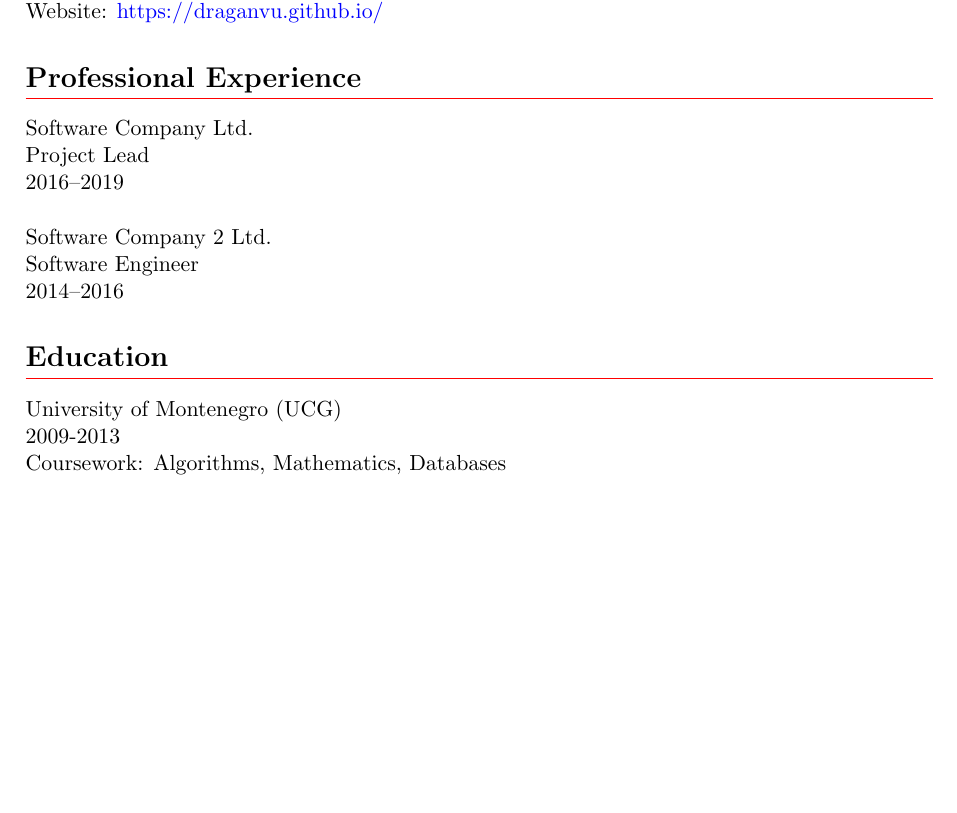
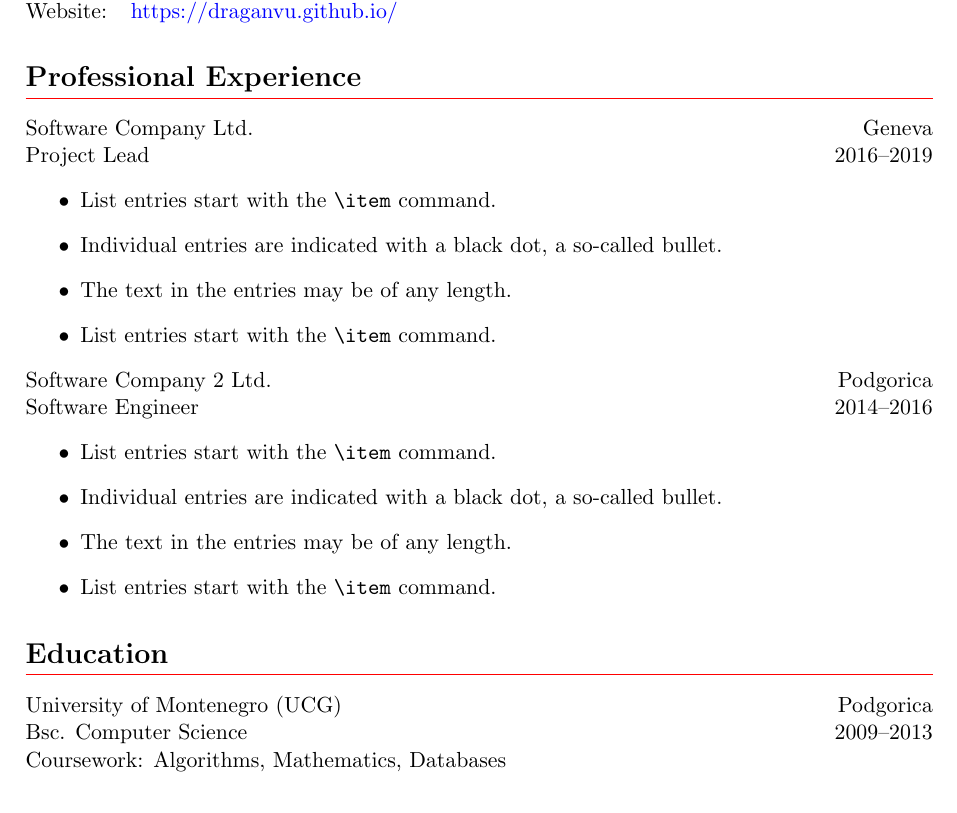
Before and after one commit to draganvu/cv-latex, a LaTeX CV (cv.tex): part of the page, cut so that both start at the same text, the shorter picture padded with empty space. Compiled offline with pdfLaTeX.

Commit message:
Updates to cv.tex

```diff
--- a/cv.tex
+++ b/cv.tex
@@ -11,6 +11,7 @@
 \usepackage{geometry} % used setting for page margins
 \usepackage{hyperref} % used to set hyperlinks and pdf metadata
 \usepackage{titlesec} % used to customize sections
+\usepackage{setspace} % custom line spacing
 
 % Set page margins (assumes A4 paper)
 \geometry{
@@ -22,6 +23,9 @@
 
 % Prevent paragraph indentation
 \setlength\parindent{0pt}
+
+% Set line spacing
+\setstretch{1.0}
 
 % Customize sections
 \titleformat{\section}
@@ -54 +52,0 @@ Github: \href{https://github.com/draganvu}{https://github.com/draganvu}\\
-Website: \href{https://draganvu.github.io/}{https://draganvu.github.io/}
@@ -55,16 +60,28 @@ Website: \href{https://draganvu.github.io/}{https://draganvu.github.io/}
+  Website: & \href{https://draganvu.github.io/}{https://draganvu.github.io/}
+\end{tabular}
 
 \section*{Professional Experience}
-Software Company Ltd.\\
-Project Lead\\
-2016--2019\\
+Software Company Ltd. \hfill Geneva\\
+Project Lead \hfill 2016--2019
+\begin{itemize}
+  \item List entries start with the \verb|\item| command.
+  \item Individual entries are indicated with a black dot, a so-called bullet.
+  \item The text in the entries may be of any length.
+  \item List entries start with the \verb|\item| command.
+\end{itemize}
 
-Software Company 2 Ltd.\\
-Software Engineer\\
-2014--2016
+Software Company 2 Ltd. \hfill Podgorica\\
+Software Engineer \hfill 2014--2016
+\begin{itemize}
+  \item List entries start with the \verb|\item| command.
+  \item Individual entries are indicated with a black dot, a so-called bullet.
+  \item The text in the entries may be of any length.
+  \item List entries start with the \verb|\item| command.
+\end{itemize}
 
 \section*{Education}
-University of Montenegro (UCG)\\
-2009-2013\\
+University of Montenegro (UCG) \hfill Podgorica\\
+Bsc. Computer Science \hfill 2009--2013\\
 Coursework: Algorithms, Mathematics, Databases
 
 \section*{Technical Skills}
```
Also changed, not shown: cv.tex (20 more changed lines).
